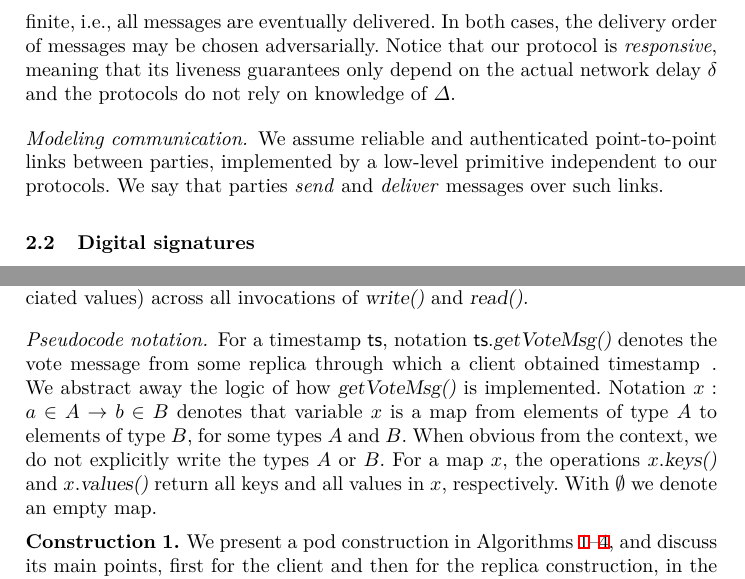
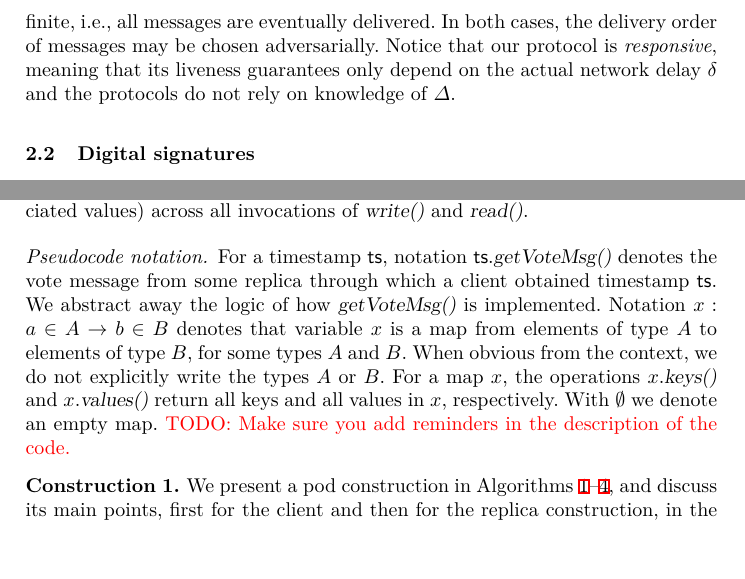
Before and after one commit to commonprefix/pod-paper, a LaTeX paper (main.tex, which reads model.tex, pod-construction.tex): two parts of pages 3 and 7 of 23, joined at a grey line, cut so that both start at the same text, the shorter picture padded with empty space. Compiled offline with XeLaTeX; a LaTeX package or settings file that is missing is left out.

Commit message:
small fixes

```diff
--- a/model.tex
+++ b/model.tex
@@ -44,12 +44,6 @@ In the \emph{synchronous} model, $\Delta$ is \emph{known} to all processes.
 In the \emph{asynchronous} model, $\Delta$ is \emph{unknown} but still finite, i.e., all messages are eventually delivered.
 In both cases, the delivery order of messages may be chosen adversarially. Notice that our protocol is \emph{responsive}, meaning that its liveness guarantees only depend on the actual network delay $\delta$ and the protocols do not rely on knowledge of $\Delta$.
 
-\dotparagraph{Modeling communication}
-We assume reliable and authenticated point-to-point links between parties, implemented by a low-level primitive independent to our protocols.
-%For point-to-point communication,
-We say that parties \emph{send} and \emph{deliver} messages over such links.
-
-
 %\begin{definition}[Next-message function]
 %    We define a function $\opnext(\state, \req) \returns (\state', \nextmsg)$. It gets as input \state, the current state  of a replica, and \req, which can be either a client request or a message from another replica, and returns $\state'$, the new state of the replica, and \nextmsg, a message to be sent over point-to-point channel to one or more clients or replicas.
 %    \oa{Problems we discovered with Dio: We need to give random tape as input to \opnext. We need to handle cases where missbehaviour is not identifiable by this function (because it is computationally hard to prove that no such sequence exists).}
--- a/pod-construction.tex
+++ b/pod-construction.tex
@@ -40,10 +40,10 @@ We assume that all messages between clients and replicas are concatenated with a
 \end{remark}
 
 \dotparagraph{Pseudocode notation}
-For a timestamp \tsp, notation $\tsp.\opGetVote$ denotes the vote message from some replica through which a client obtained timestamp \ts. We abstract away the logic of how $\opGetVote$ is implemented.
+For a timestamp \tsp, notation $\tsp.\opGetVote$ denotes the vote message from some replica through which a client obtained timestamp \tsp. We abstract away the logic of how $\opGetVote$ is implemented.
 Notation $x: a \in A \rightarrow b \in B$ denotes that variable $x$ is a map from elements of type $A$ to elements of type $B$, for some types $A$ and $B$. When obvious from the context, we do not explicitly write the types $A$ or $B$.
 For a map $x$, the operations $x.\opKeys$ and $x.\opValues$ return all keys and all values in $x$, respectively.
-With $\emptyset$ we denote an empty map.
+With $\emptyset$ we denote an empty map. \wip{Make sure you add reminders in the description of the code.}
 
 \begin{algorithm}[tp]
 \caption{Client code, part 1.}
```
Also changed, not shown: pod-construction.tex (6 more changed lines).
